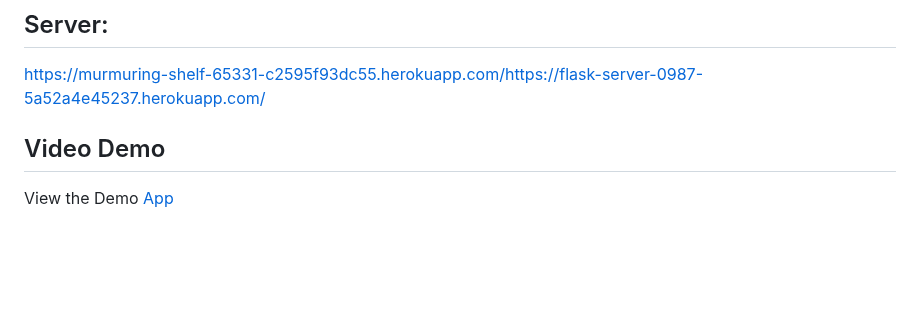
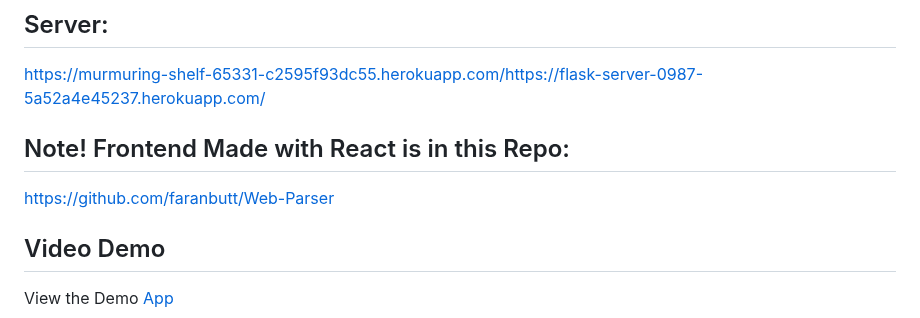
Before and after one commit to faranbutt/automatic_web_parser, a Markdown page: README.md, the part around the change. Rendered like a GitHub page; blank space fills up the shorter version.

```diff
--- a/README.md
+++ b/README.md
@@ -36,6 +36,8 @@ https://web-parser.vercel.app/
 ## Server:
 https://murmuring-shelf-65331-c2595f93dc55.herokuapp.com/https://flask-server-0987-5a52a4e45237.herokuapp.com/
 
+## Note! Frontend Made with React is in this Repo:
+https://github.com/faranbutt/Web-Parser
 
 ## Video Demo
 
```
